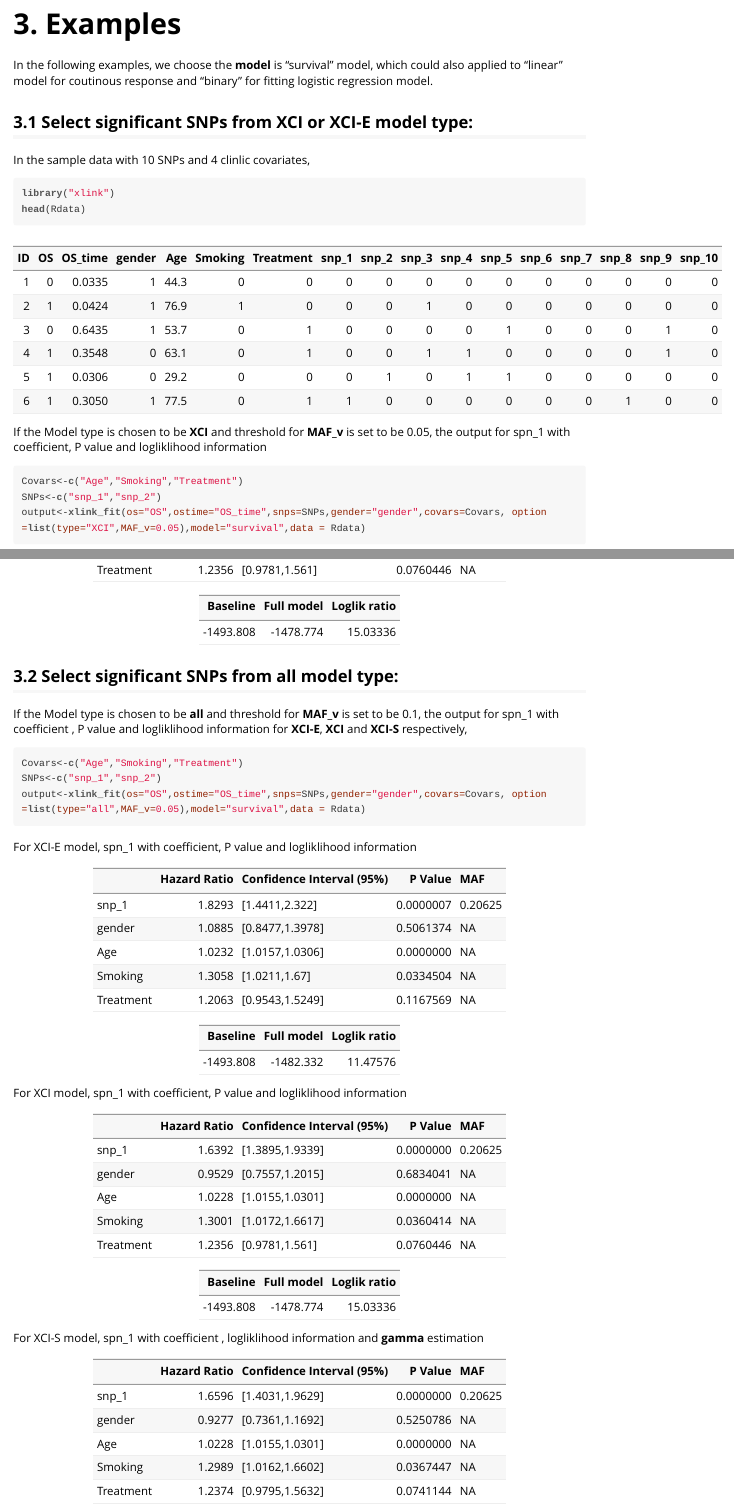
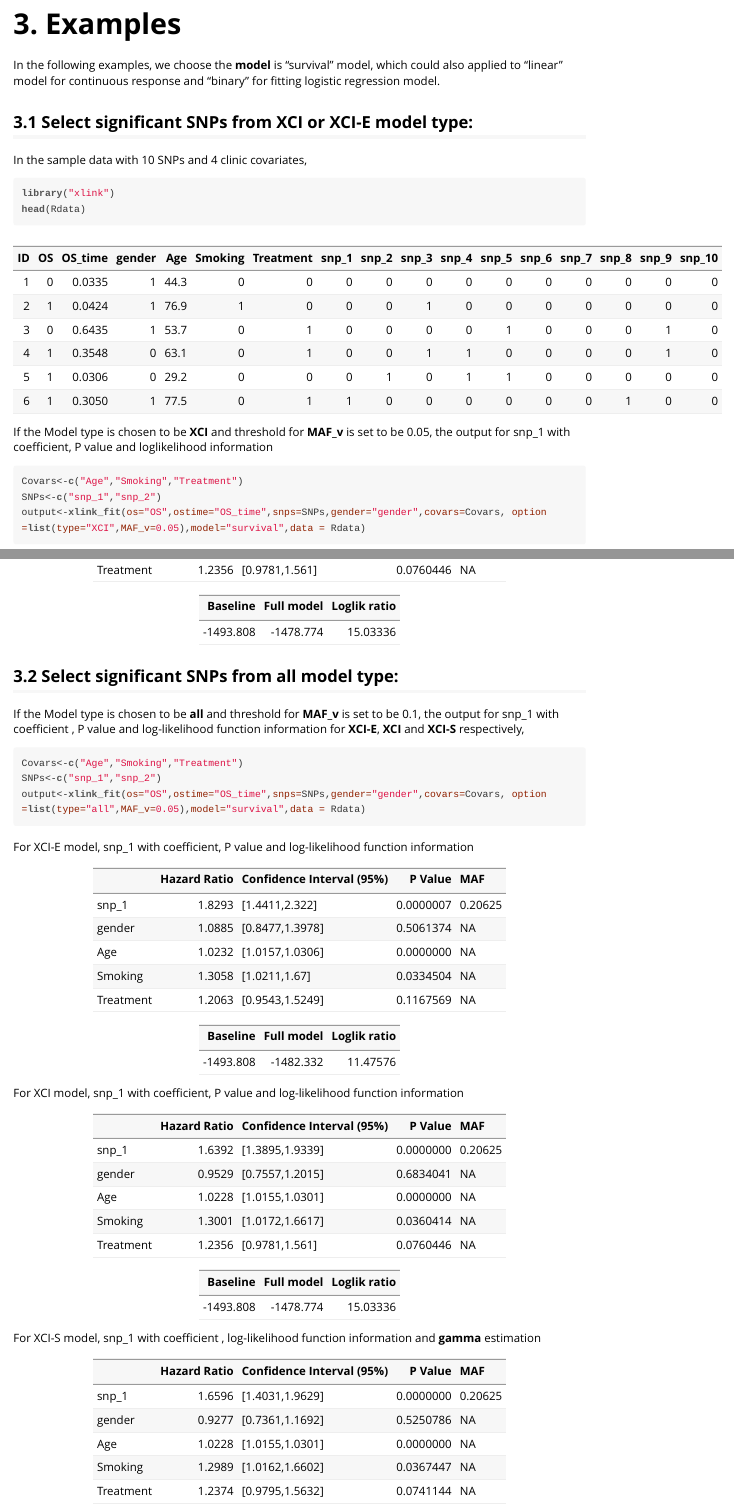
Before and after one commit to qiuanzhu/xlink, an R Markdown document (vignettes/xlink.Rmd): the page in a window 1100 px wide, from 710 px down, and a second part further down, joined at a grey line. The pictures show the output file vignettes/xlink.html that the author committed with the source, opened offline.

Commit message:
Add files via upload

````diff
--- a/vignettes/xlink.Rmd
+++ b/vignettes/xlink.Rmd
@@ -9,7 +9,7 @@ output:
      rmarkdown::html_vignette:
      toc: yes
 vignette: >
-  %\VignetteIndexEntry{Vignette Title}
+  %\VignetteIndexEntry{An Introduction to xlink}
   %\VignetteEngine{knitr::rmarkdown}
   %\VignetteEncoding{UTF-8}
 ---
@@ -41,11 +41,11 @@ install_github("qiuanzhu/xlink")
 #3. Examples
 
 
-In the following examples, we choose the **model** is "survival" model, which could also applied to "linear" model for coutinous response and "binary" for fitting logistic regression model.
+In the following examples, we choose the **model** is "survival" model, which could also applied to "linear" model for continuous response and "binary" for fitting logistic regression model.
 
 
 ## 3.1 Select significant SNPs from XCI or XCI-E model type:
-In the sample data with 10 SNPs and 4 clinlic covariates,
+In the sample data with 10 SNPs and 4 clinic covariates,
 ```{r eval=FALSE}
 library("xlink")
 head(Rdata)
@@ -58,7 +58,7 @@ library(xlink)
 knitr::kable(head(Rdata))
 ```
 
-If the Model type is chosen to be **XCI** and threshold for **MAF_v** is set to be 0.05, the output for spn_1 with coefficient, P value and logliklihood information
+If the Model type is chosen to be **XCI** and threshold for **MAF_v** is set to be 0.05, the output for snp_1 with coefficient, P value and loglikelihood information
 
 ```{r eval=FALSE}
 Covars<-c("Age","Smoking","Treatment")
@@ -85,7 +85,7 @@ knitr::kable(output[1]$snp_1$loglik)
 
 ## 3.2 Select significant SNPs from all model type:
 
-If the Model type is chosen to be **all**  and threshold for **MAF_v** is set to be 0.1, the output for spn_1 with coefficient , P value and logliklihood information for **XCI-E**, **XCI** and **XCI-S** respectively,
+If the Model type is chosen to be **all**  and threshold for **MAF_v** is set to be 0.1, the output for snp_1 with coefficient , P value and log-likelihood function information for **XCI-E**, **XCI** and **XCI-S** respectively,
 
 ```{r eval=FALSE}
 Covars<-c("Age","Smoking","Treatment")
@@ -94,7 +94,7 @@ output<-xlink_fit(os="OS",ostime="OS_time",snps=SNPs,gender="gender",covars=Cova
 
 ```
 
-For XCI-E model, spn_1 with coefficient, P value and logliklihood information
+For XCI-E model, snp_1 with coefficient, P value and log-likelihood function information
 
 ```{r echo=FALSE, results='asis'}
 output<-xlink_fit(os="OS",ostime="OS_time",snps=SNPs,gender="gender",covars=Covars, option =list(MAF_v=0.1),model="survival",data = Rdata)
@@ -107,7 +107,7 @@ knitr::kable(output$snp_1$`XCI-E`$loglik)
 ```
 
 
-For XCI model, spn_1 with coefficient, P value and logliklihood information
+For XCI model, snp_1 with coefficient, P value and log-likelihood function information
 
 ```{r echo=FALSE, results='asis'}
 
@@ -118,7 +118,7 @@ knitr::kable(output$snp_1$`XCI`$loglik)
 ```
 
 
-For XCI-S model, spn_1 with coefficient , logliklihood information and **gamma** estimation
+For XCI-S model, snp_1 with coefficient , log-likelihood function information and **gamma** estimation
 
 ```{r echo=FALSE, results='asis'}
 
````
Also changed, not shown: R/MAF.R (+1 -1 lines), R/fit_XCI_E_model.R (+2 -2 lines), R/fit_XCI_model.R (+2 -2 lines), R/fit_all_models.R (+2 -2 lines), R/select_output.R (+2 -1 lines), R/xlink.R (+1 -1 lines), R/xlink_fit.R (+4 -2 lines), vignettes/xlink.html, vignettes/xlink.Rmd (2 more changed lines), 8 other files.
